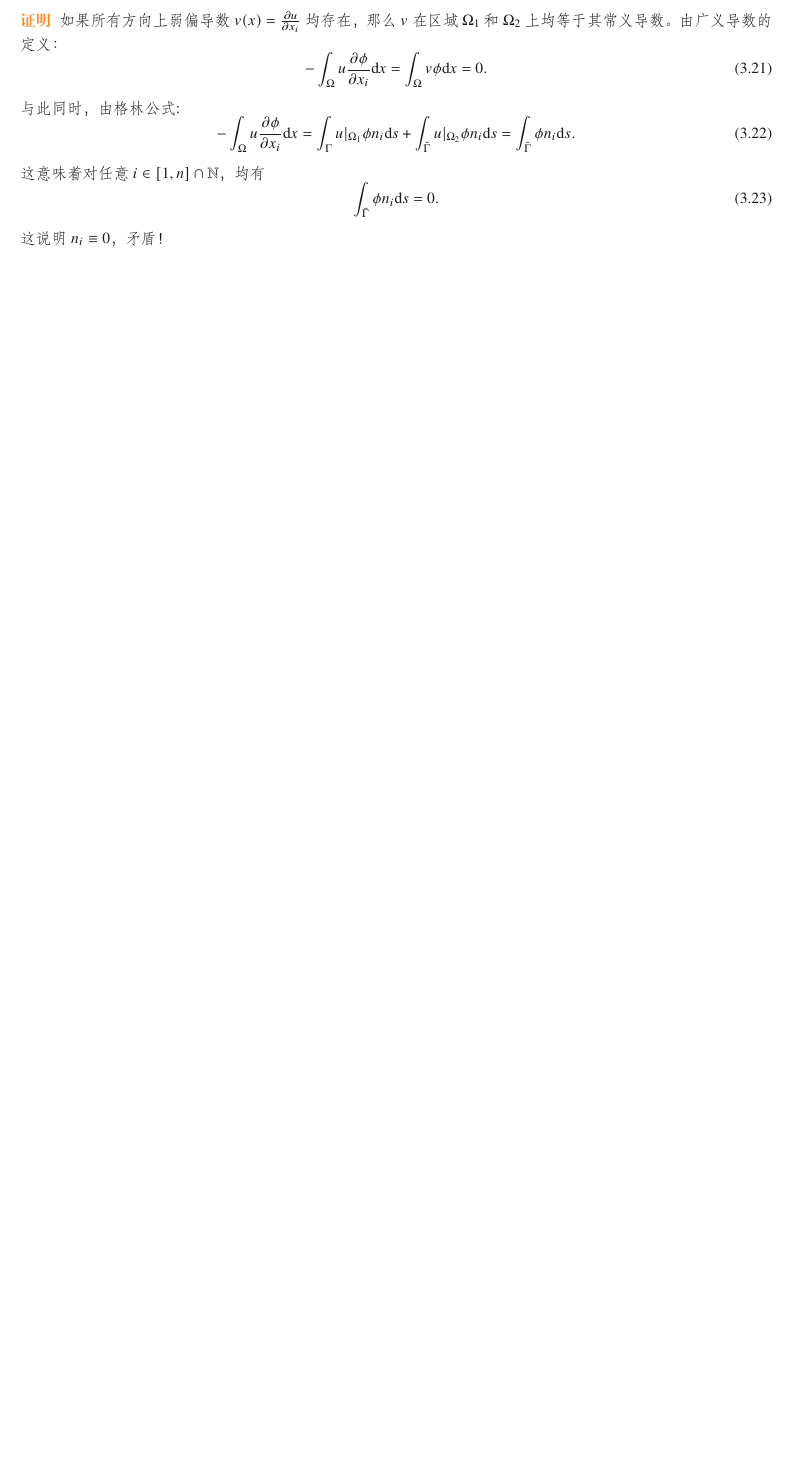
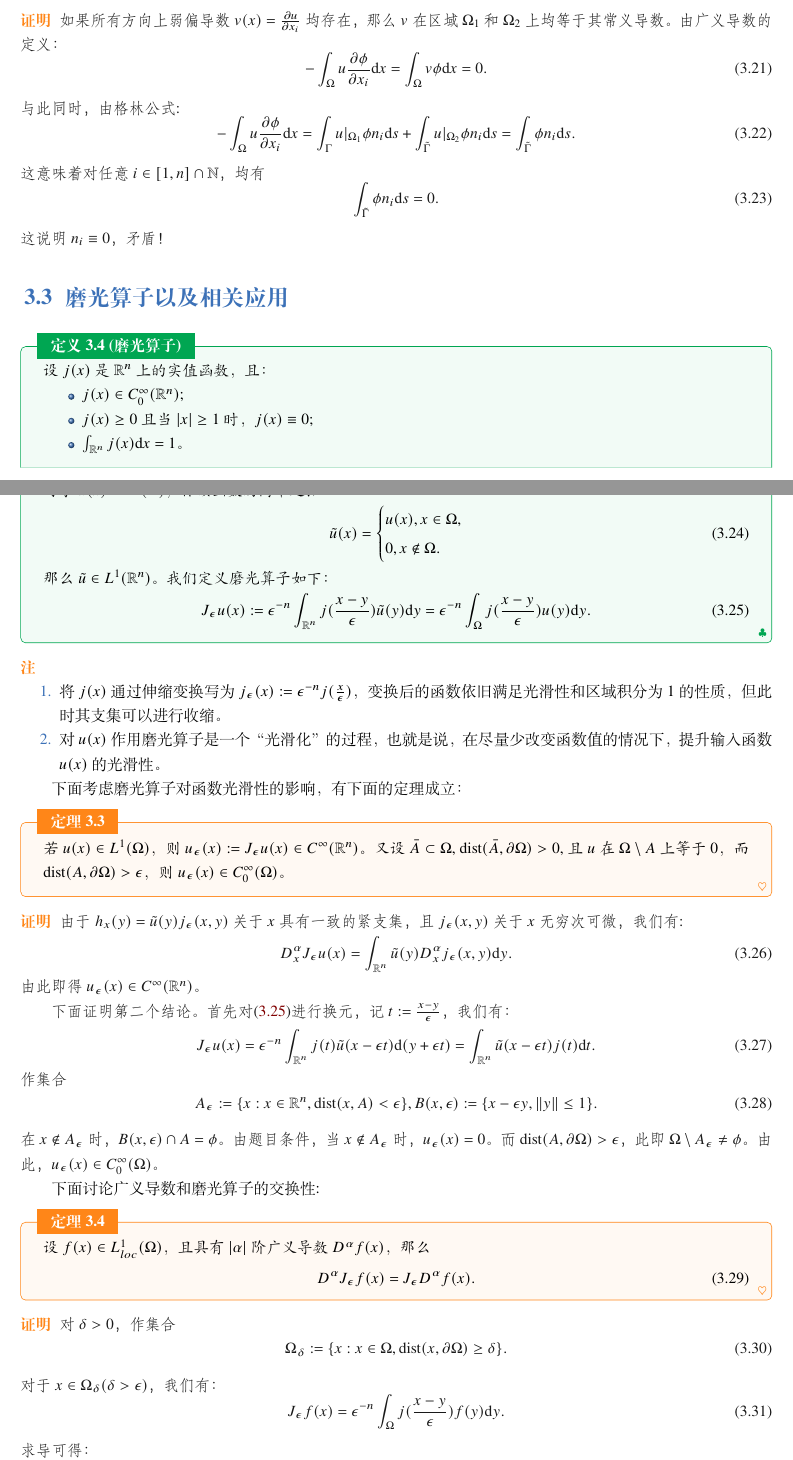
Before and after one commit to hsmath2017/FEMethod, a LaTeX book (note/note.tex, which reads note/chap3.tex): part of page 21 of 21 before the commit and two parts of pages 21 and 22 of 23 after it, the two joined at a grey line, cut so that both start at the same text, the shorter picture padded with empty space. The pictures show the PDF file note/note.pdf that the author committed with the source.

Commit message:
smoother

```diff
--- a/note/chap3.tex
+++ b/note/chap3.tex
@@ -176,3 +176,82 @@ $L^{p}$空间的内容我们早在“实变函数”课程中已经学过，此
     \end{equation}
     这说明$n_{i}\equiv 0$，矛盾！
 \end{proof}
+\section{磨光算子以及相关应用}
+\begin{definition}{磨光算子}
+    \label{def:smoother}
+    设$j(x)$是$\mathbb{R}^{n}$上的实值函数，且：
+    \begin{itemize}
+        \item $j(x)\in C_{0}^{\infty}(\mathbb{R}^{n})$;
+        \item $j(x)\ge 0 $ 且当$|x|\ge 1$时，$j(x)\equiv 0$;
+        \item $\int_{\mathbb{R}^{n}}j(x)\dif x=1$。
+    \end{itemize}
+    对于$u(x)\in L^{1}(\Omega)$，作该函数的简单延拓
+    \begin{equation}
+        \tilde{u}(x)=\left\{
+            \begin{aligned}
+                &u(x),x\in\Omega,\\
+                &0,x\notin\Omega.\\
+            \end{aligned}
+        \right.
+    \end{equation}
+    那么$\tilde{u}\in L^{1}(\mathbb{R}^{n})$。我们定义\textbf{磨光算子}如下：
+    \begin{equation}
+        \label{eq:smoother}
+        J_{\epsilon}u(x):=\epsilon^{-n}\int_{\mathbb{R}^{n}}j(\frac{x-y}{\epsilon})\tilde{u}(y)\dif y=\epsilon^{-n}\int_{\Omega}j(\frac{x-y}{\epsilon})u(y)\dif y.
+    \end{equation}
+\end{definition}
+\begin{remark}
+    \begin{enumerate}
+        \item 将$j(x)$通过伸缩变换写为$j_{\epsilon}(x):=\epsilon^{-n}j(\frac{x}{\epsilon})$，变换后的函数依旧满足光滑性和区域积分为1的性质，但此时其支集可以进行收缩。
+        \item 对$u(x)$作用磨光算子是一个“光滑化”的过程，也就是说，在尽量少改变函数值的情况下，提升输入函数$u(x)$的光滑性。
+    \end{enumerate}
+\end{remark}
+下面考虑磨光算子对函数光滑性的影响，有下面的定理成立：
+\begin{theorem}
+    若$u(x)\in L^{1}(\Omega)$，则$u_{\epsilon}(x):=J_{\epsilon}u(x)\in C^{\infty}(\mathbb{R}^{n})$。又设$\bar{A}\subset \Omega$, $\text{dist}(\bar{A},\partial\Omega)>0$, 且$u$在$\Omega\setminus A$上等于0，而$\text{dist}(A,\partial\Omega)>\epsilon$，则$u_{\epsilon}(x)\in C_{0}^{\infty}(\Omega)$。
+\end{theorem}
+\begin{proof}
+    由于$h_{x}(y)=\tilde{u}(y)j_{\epsilon}(x,y)$关于$x$具有一致的紧支集，且$j_{\epsilon}(x,y)$关于$x$无穷次可微，我们有:
+    \begin{equation}
+        D_{x}^{\alpha}J_{\epsilon}u(x)=\int_{\mathbb{R}^{n}}\tilde{u}(y)D_{x}^{\alpha}j_{\epsilon}(x,y)\dif y.
+    \end{equation}
+    由此即得$u_{\epsilon}(x)\in C^{\infty}(\mathbb{R}^{n})$。
+
+    下面证明第二个结论。首先对\eqref{eq:smoother}进行换元，记$t:=\frac{x-y}{\epsilon}$，我们有：
+    \begin{equation}
+        \label{eq:smoother2}
+        J_{\epsilon}u(x)=\epsilon^{-n}\int_{\mathbb{R}^{n}}j(t)\tilde{u}(x-\epsilon t)\dif (y+\epsilon t)=\int_{\mathbb{R}^{n}}\tilde{u}(x-\epsilon t)j(t)\dif t.
+    \end{equation}
+    作集合
+    \begin{equation}
+        A_{\epsilon}:=\{x:x\in\mathbb{R}^{n},\text{dist}(x,A)<\epsilon\},
+        B(x,\epsilon):=\{x-\epsilon y,\norm{y}\le 1\}.
+    \end{equation}
+    在$x\notin A_{\epsilon}$时，$B(x,\epsilon)\cap A=\phi$。由题目条件，当$x\notin A_{\epsilon}$时，$u_{\epsilon}(x)=0$。而$\text{dist}(A,\partial\Omega)>\epsilon$，此即$\Omega\setminus A_{\epsilon}\neq\phi$。由此，$u_{\epsilon}(x)\in C_{0}^{\infty}(\Omega)$。
+\end{proof}
+    下面讨论广义导数和磨光算子的交换性:
+    \begin{theorem}
+        设$f(x)\in L_{loc}^{1}(\Omega)$，且具有$|\alpha|$阶广义导数$D^{\alpha}f(x)$，那么
+        \begin{equation}
+            D^{\alpha}J_{\epsilon}f(x)=J_{\epsilon}D^{\alpha}f(x).
+        \end{equation}
+    \end{theorem}
+\begin{proof}
+    对$\delta>0$，作集合
+    \begin{equation}
+        \Omega_{\delta}:=\{x:x\in\Omega,\text{dist}(x,\partial\Omega)\ge\delta\}.
+    \end{equation}
+    对于$x\in\Omega_{\delta}(\delta>\epsilon)$，我们有：
+    \begin{equation}
+        J_{\epsilon}f(x)=\epsilon^{-n}\int_{\Omega}j(\frac{x-y}{\epsilon})f(y)\dif y.
+    \end{equation}
+    求导可得：
+    \begin{equation}
+        D^{\alpha}J_{\epsilon}f(x)=\epsilon^{-n}\int_{\Omega}(-1)^{|\alpha|}f(y)D_{y}^{\alpha}j(\frac{x-y}{\epsilon})\dif y.
+    \end{equation}
+    由于$j$的紧支集包含在$x$为球心，$\epsilon$为半径的闭球中，可得$j(\frac{x-y}{\epsilon})\in D(\Omega)$。由广义导数的定义可得：
+    \begin{equation}
+        \int_{\Omega}(-1)^{|\alpha|}f(y)D_{y}^{\alpha}j(\frac{x-y}{\epsilon})\dif y=\int_{\Omega}(-1)^{|\alpha|}(-1)^{|\alpha|}j(\frac{x-y}{\epsilon})D_{y}^{\alpha}f(y)\dif y=\int_{\Omega}j(\frac{x-y}{\epsilon})D_{y}^{\alpha}f(y)\dif y.
+    \end{equation}
+    综上所述，我们可以推知，在$\Omega_{\delta}$内，$D^{\alpha}J_{\epsilon}=J_{\epsilon}D^{\alpha}$。
+\end{proof}
```
Also changed, not shown: note/note.pdf.
